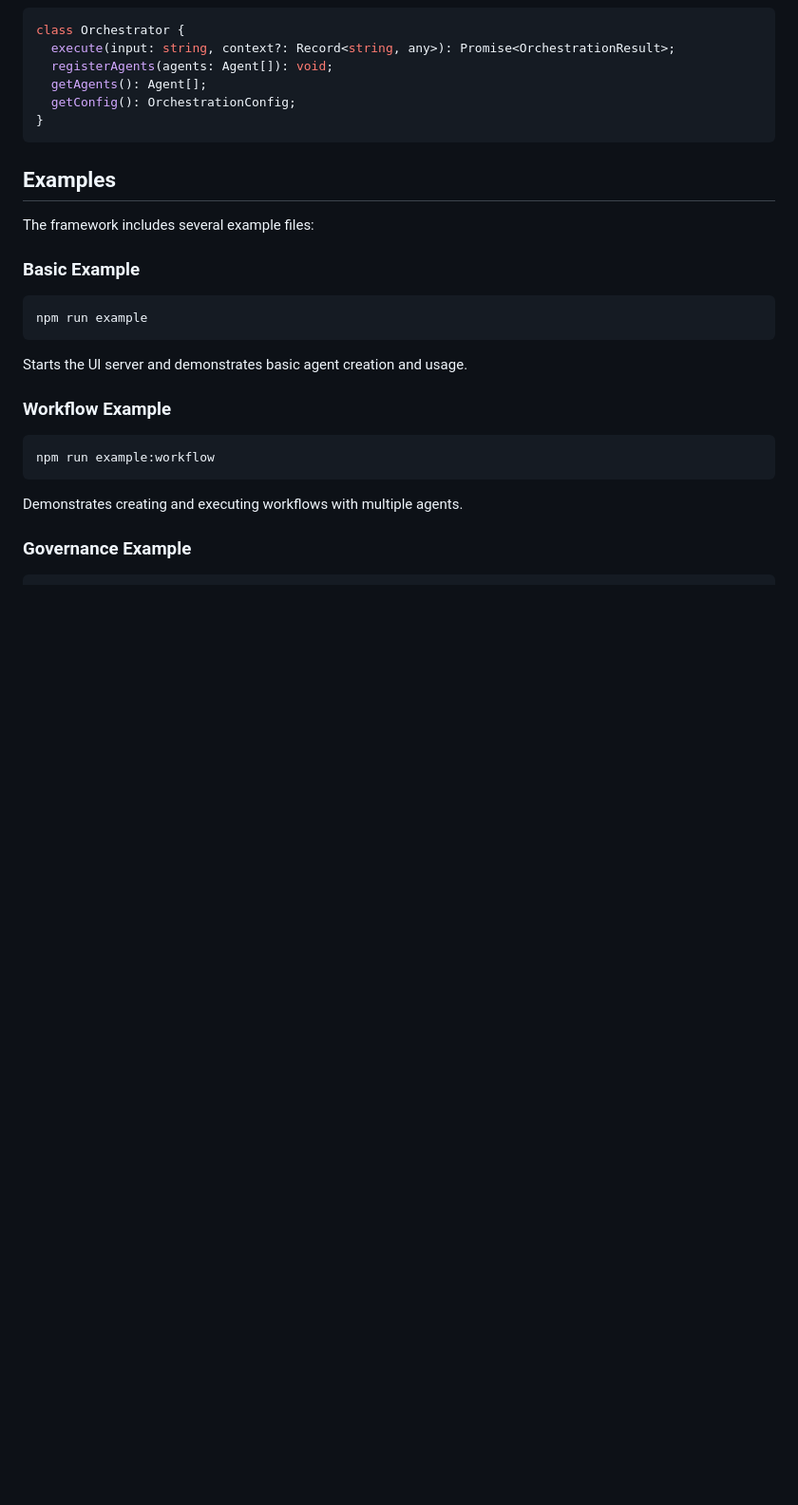
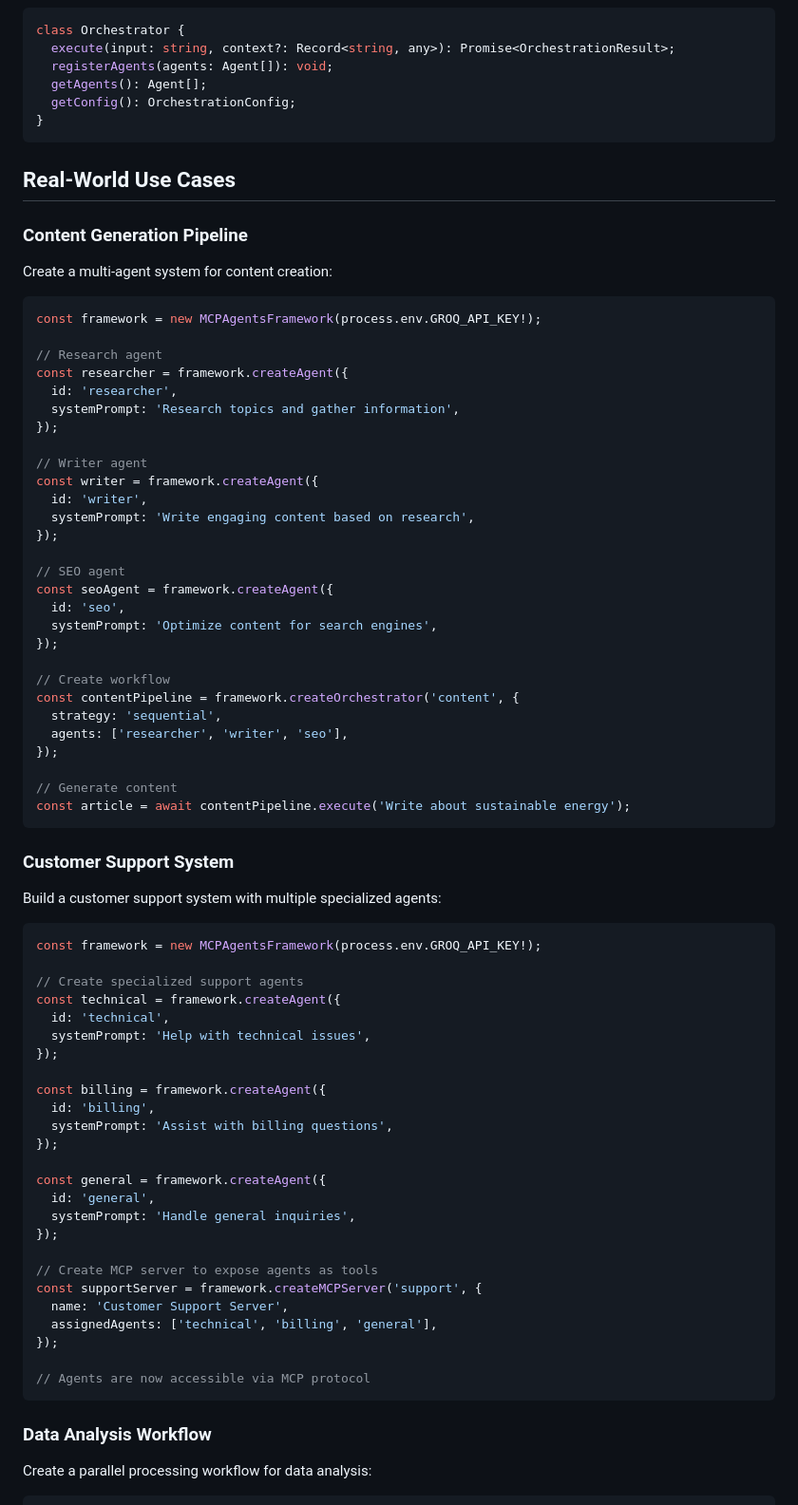
Before and after one commit to somayaj/mcp-agents-groq, a Markdown page: README.md, the part around the change printed below. Shown: that part at 95% size. GitHub-like rendering; blank space fills up the shorter version.

Commit message:
MAG-008: Update README with complete application examples instead of snippets

````diff
--- a/README.md
+++ b/README.md
@@ -192,25 +233,76 @@ class Orchestrator {
 }
 ```
 
-## Examples
+## Real-World Use Cases
 
-The framework includes several example files:
+### Content Generation Pipeline
 
-### Basic Example
+Create a multi-agent system for content creation:
 
-```bash
-npm run example
+```typescript
+const framework = new MCPAgentsFramework(process.env.GROQ_API_KEY!);
+
+// Research agent
+const researcher = framework.createAgent({
+  id: 'researcher',
+  systemPrompt: 'Research topics and gather information',
+});
+
+// Writer agent
+const writer = framework.createAgent({
+  id: 'writer',
+  systemPrompt: 'Write engaging content based on research',
+});
+
+// SEO agent
+const seoAgent = framework.createAgent({
+  id: 'seo',
+  systemPrompt: 'Optimize content for search engines',
+});
+
+// Create workflow
+const contentPipeline = framework.createOrchestrator('content', {
+  strategy: 'sequential',
+  agents: ['researcher', 'writer', 'seo'],
+});
+
+// Generate content
+const article = await contentPipeline.execute('Write about sustainable energy');
 ```
 
-Starts the UI server and demonstrates basic agent creation and usage.
+### Customer Support System
 
-### Workflow Example
+Build a customer support system with multiple specialized agents:
 
-```bash
-npm run example:workflow
+```typescript
+const framework = new MCPAgentsFramework(process.env.GROQ_API_KEY!);
+
+// Create specialized support agents
+const technical = framework.createAgent({
+  id: 'technical',
+  systemPrompt: 'Help with technical issues',
+});
+
+const billing = framework.createAgent({
+  id: 'billing',
+  systemPrompt: 'Assist with billing questions',
+});
+
+const general = framework.createAgent({
+  id: 'general',
+  systemPrompt: 'Handle general inquiries',
+});
+
+// Create MCP server to expose agents as tools
+const supportServer = framework.createMCPServer('support', {
+  name: 'Customer Support Server',
+  assignedAgents: ['technical', 'billing', 'general'],
+});
+
+// Agents are now accessible via MCP protocol
 ```
 
-Demonstrates creating and executing workflows with multiple agents.
+### Data Analysis Workflow
 
-### Governance Example
+Create a parallel processing workflow for data analysis:
 
````
Also changed, not shown: other parts of README.md (+129 -73 lines).
